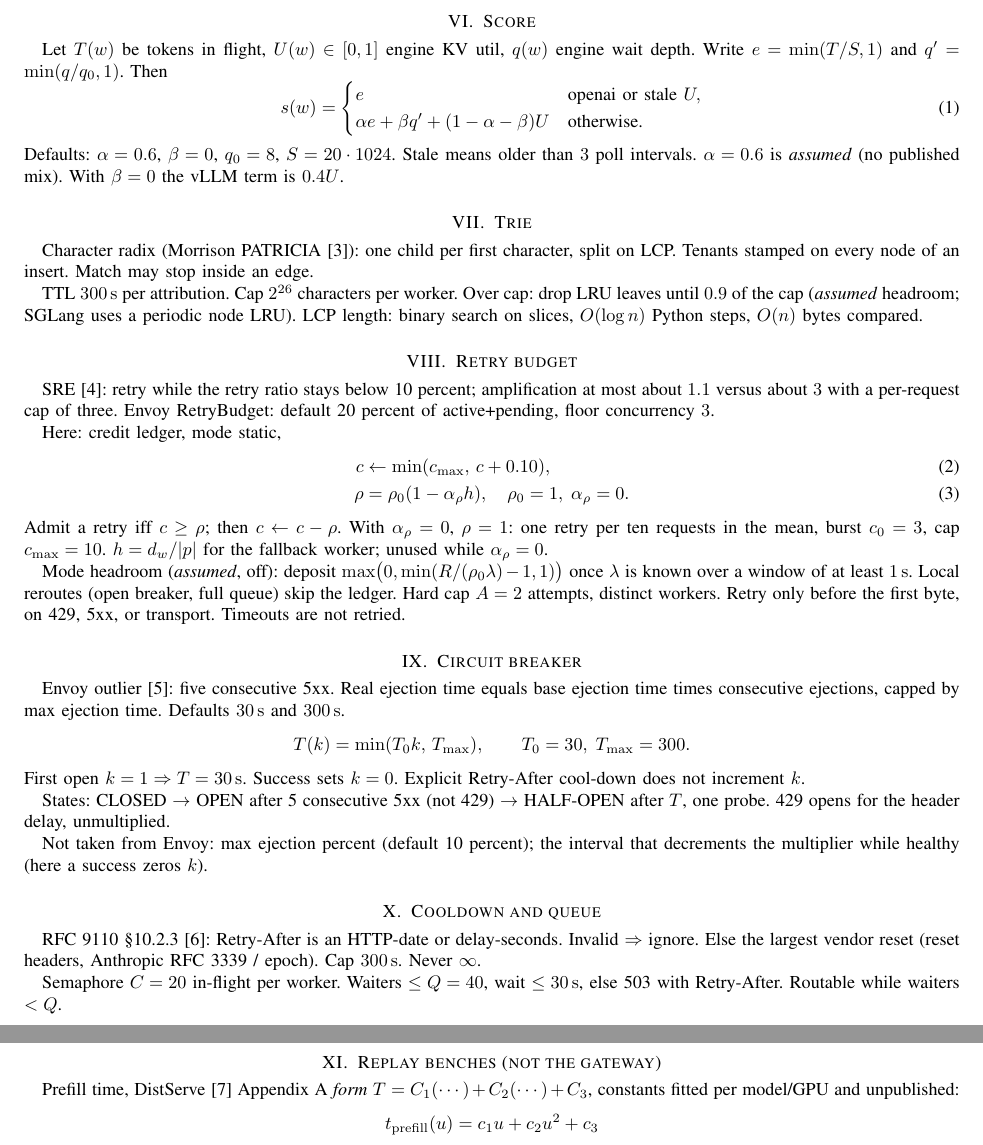
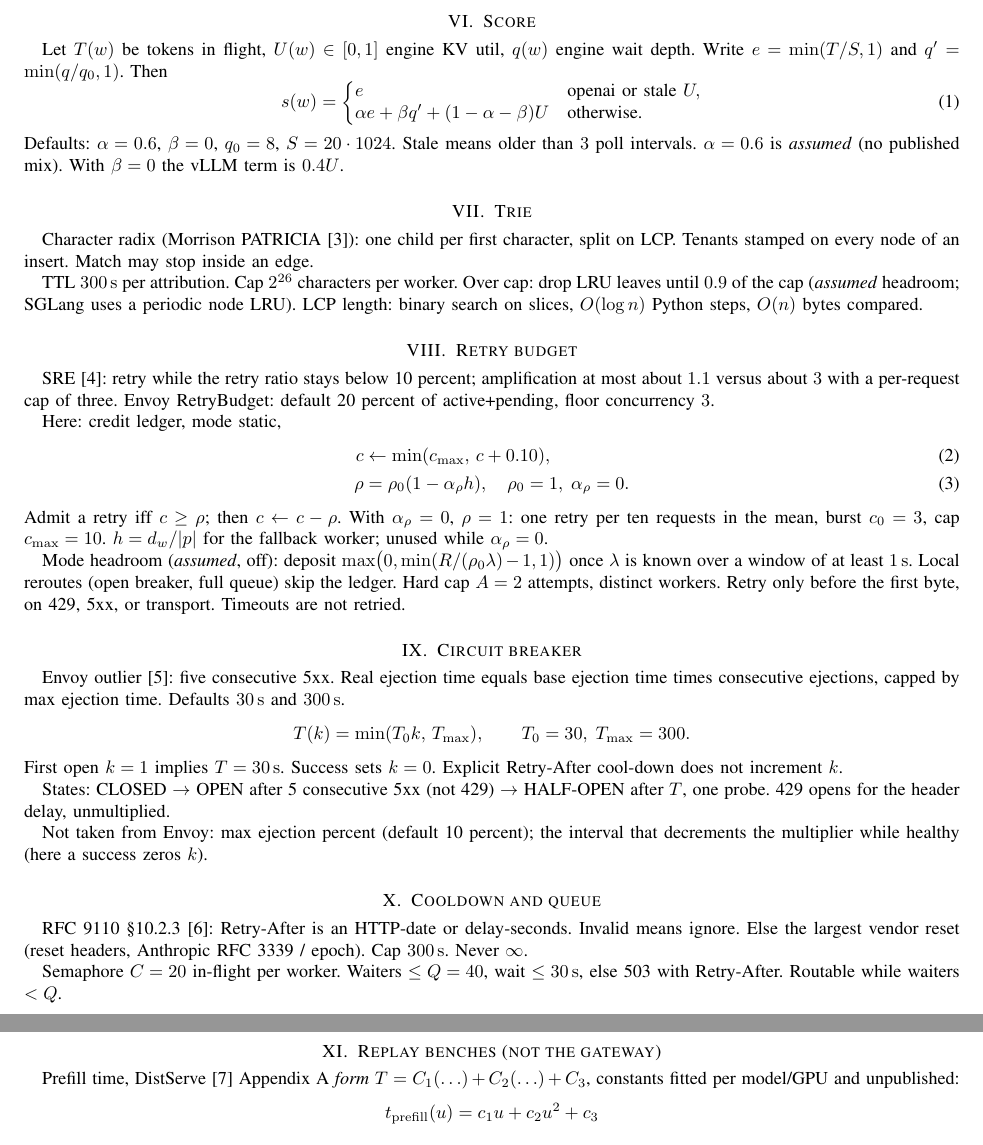
Before and after one commit to RajaBabu15/infermesh, a LaTeX paper (docs/formulas.tex): two parts of pages 2 and 3 of 3, joined at a grey line, cut so that both start at the same text. Compiled offline with pdfLaTeX.

Commit message:
Make formulas TeX work under XeLaTeX

```diff
--- a/docs/formulas.tex
+++ b/docs/formulas.tex
@@ -127,11 +142,12 @@ Let $T(w)$ be tokens in flight, $U(w)\in[0,1]$ engine KV util, $q(w)$
 engine wait depth. Write $e=\min(T/S,1)$ and
 $q'=\min(q/q_0,1)$. Then
 \begin{equation}
-s(w)=
-\begin{cases}
+s(w)=\left\{
+\begin{array}{@{}ll@{}}
 e & \text{openai or stale }U,\\
 \alpha e+\beta q'+(1-\alpha-\beta)U & \text{otherwise.}
-\end{cases}
+\end{array}
+\right.
 \end{equation}
 Defaults: $\alpha=0.6$, $\beta=0$, $q_0=8$, $S=20\cdot 1024$. Stale means
 older than $3$ poll intervals. $\alpha=0.6$ is \emph{assumed} (no
@@ -181,7 +197,7 @@ ejection time. Defaults $30\,\mathrm{s}$ and $300\,\mathrm{s}$.
 \[
 T(k)=\min(T_0 k,\,T_{\max}),\qquad T_0=30,\; T_{\max}=300.
 \]
-First open $k=1\Rightarrow T=30\,\mathrm{s}$. Success sets $k=0$. Explicit
+First open $k=1$ implies $T=30\,\mathrm{s}$. Success sets $k=0$. Explicit
 Retry-After cool-down does not increment $k$.
 
 States: CLOSED $\to$ OPEN after 5 consecutive 5xx (not 429) $\to$
@@ -195,7 +211,7 @@ zeros $k$).
 \section{Cooldown and queue}
 
 RFC~9110 §10.2.3~\cite{rfc9110}: Retry-After is an HTTP-date or
-delay-seconds. Invalid $\Rightarrow$ ignore. Else the largest vendor
+delay-seconds. Invalid means ignore. Else the largest vendor
 reset (reset headers, Anthropic RFC~3339 / epoch). Cap
 $300\,\mathrm{s}$. Never $\infty$.
 
@@ -207,7 +223,7 @@ waiters $<Q$.
 \label{sec:replay}
 
 Prefill time, DistServe~\cite{zhong2024} Appendix~A \emph{form}
-$T=C_1(\cdots)+C_2(\cdots)+C_3$, constants fitted per model/GPU and
+$T=C_1(\ldots)+C_2(\ldots)+C_3$, constants fitted per model/GPU and
 unpublished:
 \[
 t_{\mathrm{prefill}}(u)=c_1 u+c_2 u^2+c_3
```
Also changed, not shown: docs/formulas.pdf, docs/formulas.tex (23 more changed lines).
